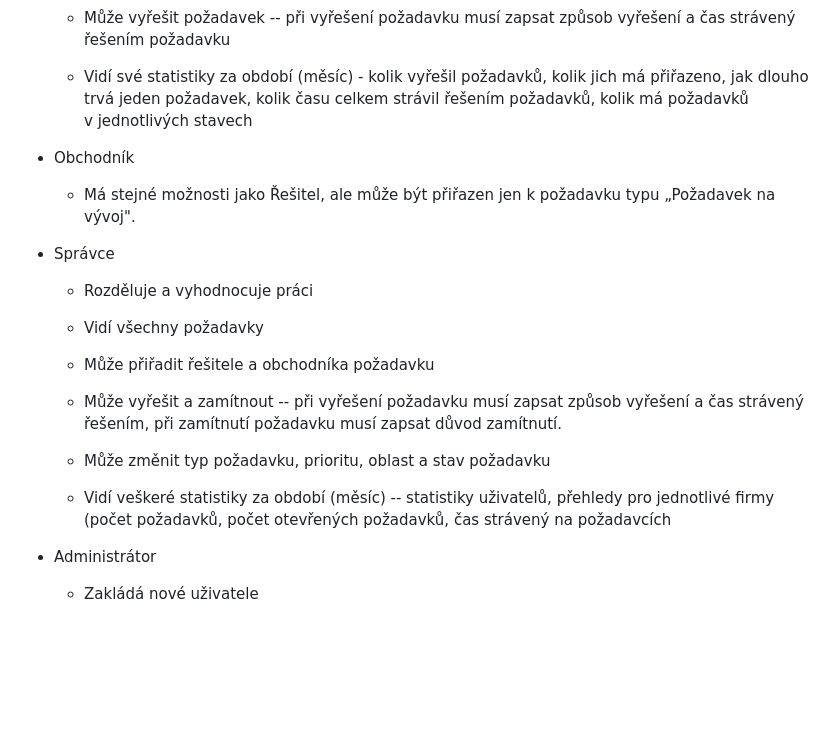
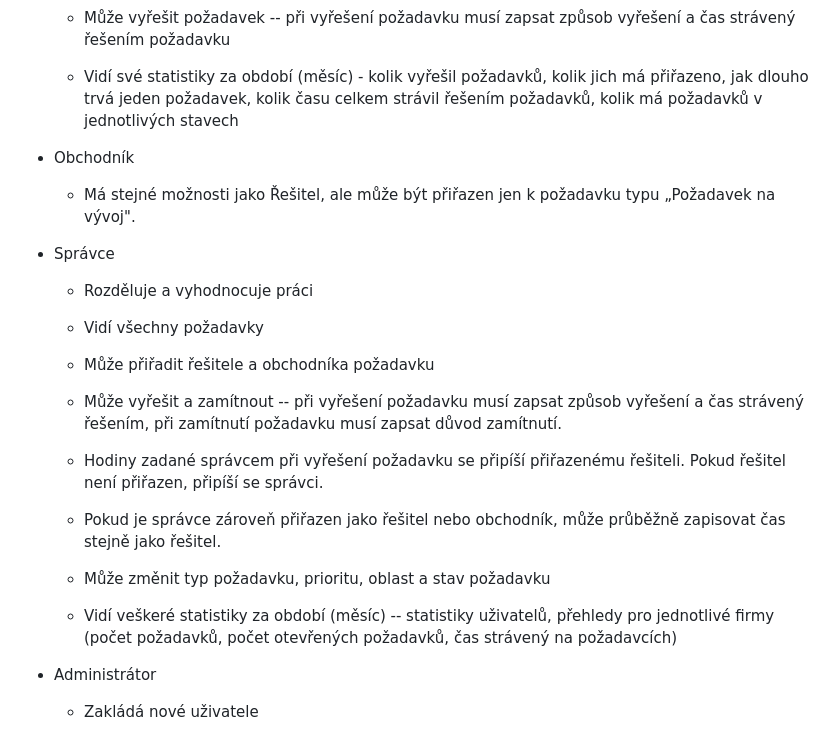
Before and after one commit to TomasHutyra/HCV-Helpdesk, a Markdown page: HCV_Helpdesk.md, the part around one of its changes. Rendered like a GitHub page; blank space fills up the shorter version.

```diff
--- a/HCV_Helpdesk.md
+++ b/HCV_Helpdesk.md
@@ -63,13 +63,13 @@ Uživatelé mohou mít následující role (jeden uživatel může mít více ro
 
   - Vidí své statistiky za období (měsíc) - kolik vyřešil požadavků,
     kolik jich má přiřazeno, jak dlouho trvá jeden požadavek, kolik času
-    celkem strávil řešením požadavků, kolik má požadavků v jednotlivých
+    celkem strávil řešením požadavků, kolik má požadavků v jednotlivých
     stavech
 
 - Obchodník
 
   - Má stejné možnosti jako Řešitel, ale může být přiřazen jen
-    k požadavku typu „Požadavek na vývoj".
+    k požadavku typu „Požadavek na vývoj".
 
 - Správce
 
@@ -83,11 +83,17 @@ Uživatelé mohou mít následující role (jeden uživatel může mít více ro
     způsob vyřešení a čas strávený řešením, při zamítnutí požadavku musí
     zapsat důvod zamítnutí.
 
+  - Hodiny zadané správcem při vyřešení požadavku se připíší přiřazenému
+    řešiteli. Pokud řešitel není přiřazen, připíší se správci.
+
+  - Pokud je správce zároveň přiřazen jako řešitel nebo obchodník, může
+    průběžně zapisovat čas stejně jako řešitel.
+
   - Může změnit typ požadavku, prioritu, oblast a stav požadavku
 
   - Vidí veškeré statistiky za období (měsíc) -- statistiky uživatelů,
     přehledy pro jednotlivé firmy (počet požadavků, počet otevřených
-    požadavků, čas strávený na požadavcích
+    požadavků, čas strávený na požadavcích)
 
 - Administrátor
 
```
Also changed, not shown: other parts of HCV_Helpdesk.md (+46 -14 lines).
